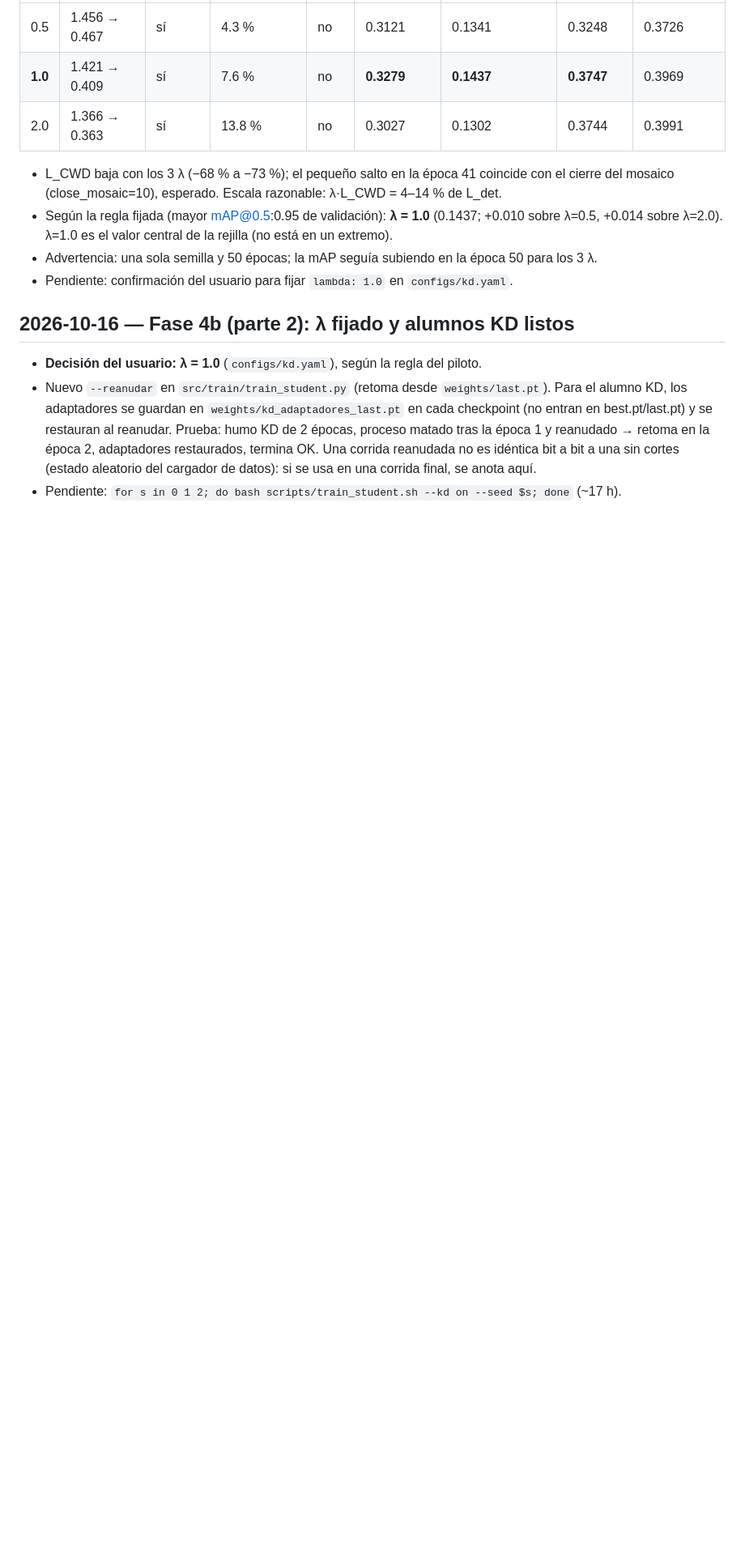
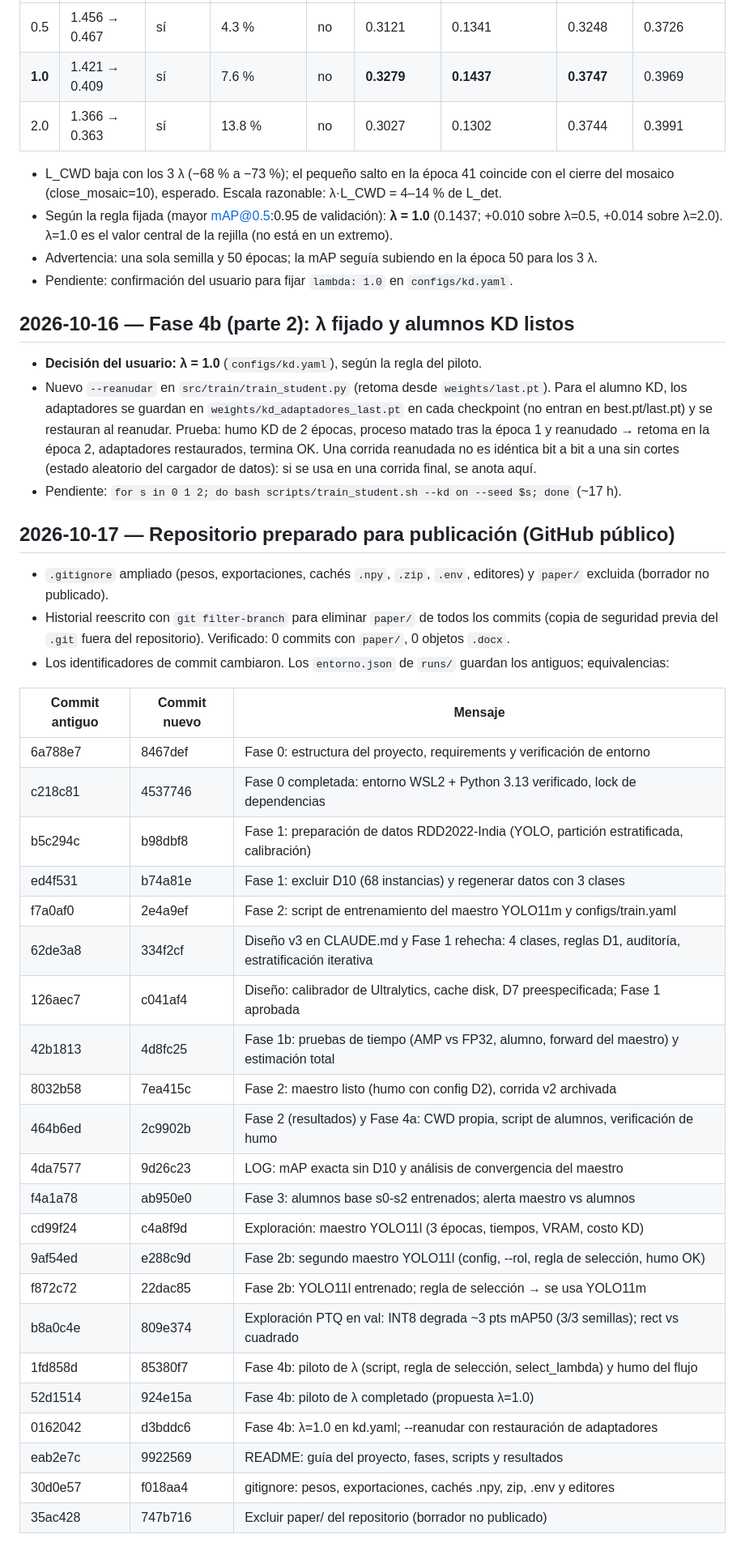
Before and after one commit to eduardostorymaker/__proyecto__destilacion_para_cuantizacion_yolo, a Markdown page: results/LOG.md, the part around the change. Shown at 81% size. GitHub-like rendering; blank space fills up the shorter version.

Commit message:
LOG: historial reescrito sin paper/ y equivalencia de commits
Co-Authored-By: Claude Opus 5.5 <noreply@anthropic.com>

```diff
--- a/results/LOG.md
+++ b/results/LOG.md
@@ -363,3 +363,36 @@
   la época 2, adaptadores restaurados, termina OK. Una corrida reanudada no es idéntica bit a bit a una sin cortes
   (estado aleatorio del cargador de datos): si se usa en una corrida final, se anota aquí.
 - Pendiente: `for s in 0 1 2; do bash scripts/train_student.sh --kd on --seed $s; done` (~17 h).
+
+## 2026-10-17 — Repositorio preparado para publicación (GitHub público)
+
+- `.gitignore` ampliado (pesos, exportaciones, cachés `.npy`, `.zip`, `.env`, editores) y `paper/` excluida
+  (borrador no publicado).
+- Historial reescrito con `git filter-branch` para eliminar `paper/` de todos los commits (copia de seguridad
+  previa del `.git` fuera del repositorio). Verificado: 0 commits con `paper/`, 0 objetos `.docx`.
+- Los identificadores de commit cambiaron. Los `entorno.json` de `runs/` guardan los antiguos; equivalencias:
+
+| Commit antiguo | Commit nuevo | Mensaje |
+|---|---|---|
+| 6a788e7 | 8467def | Fase 0: estructura del proyecto, requirements y verificación de entorno |
+| c218c81 | 4537746 | Fase 0 completada: entorno WSL2 + Python 3.13 verificado, lock de dependencias |
+| b5c294c | b98dbf8 | Fase 1: preparación de datos RDD2022-India (YOLO, partición estratificada, calibración) |
+| ed4f531 | b74a81e | Fase 1: excluir D10 (68 instancias) y regenerar datos con 3 clases |
+| f7a0af0 | 2e4a9ef | Fase 2: script de entrenamiento del maestro YOLO11m y configs/train.yaml |
+| 62de3a8 | 334f2cf | Diseño v3 en CLAUDE.md y Fase 1 rehecha: 4 clases, reglas D1, auditoría, estratificación iterativa |
+| 126aec7 | c041af4 | Diseño: calibrador de Ultralytics, cache disk, D7 preespecificada; Fase 1 aprobada |
+| 42b1813 | 4d8fc25 | Fase 1b: pruebas de tiempo (AMP vs FP32, alumno, forward del maestro) y estimación total |
+| 8032b58 | 7ea415c | Fase 2: maestro listo (humo con config D2), corrida v2 archivada |
+| 464b6ed | 2c9902b | Fase 2 (resultados) y Fase 4a: CWD propia, script de alumnos, verificación de humo |
+| 4da7577 | 9d26c23 | LOG: mAP exacta sin D10 y análisis de convergencia del maestro |
+| f4a1a78 | ab950e0 | Fase 3: alumnos base s0-s2 entrenados; alerta maestro vs alumnos |
+| cd99f24 | c4a8f9d | Exploración: maestro YOLO11l (3 épocas, tiempos, VRAM, costo KD) |
+| 9af54ed | e288c9d | Fase 2b: segundo maestro YOLO11l (config, --rol, regla de selección, humo OK) |
+| f872c72 | 22dac85 | Fase 2b: YOLO11l entrenado; regla de selección → se usa YOLO11m |
+| b8a0c4e | 809e374 | Exploración PTQ en val: INT8 degrada ~3 pts mAP50 (3/3 semillas); rect vs cuadrado |
+| 1fd858d | 85380f7 | Fase 4b: piloto de λ (script, regla de selección, select_lambda) y humo del flujo |
+| 52d1514 | 924e15a | Fase 4b: piloto de λ completado (propuesta λ=1.0) |
+| 0162042 | d3bddc6 | Fase 4b: λ=1.0 en kd.yaml; --reanudar con restauración de adaptadores |
+| eab2e7c | 9922569 | README: guía del proyecto, fases, scripts y resultados |
+| 30d0e57 | f018aa4 | gitignore: pesos, exportaciones, cachés .npy, zip, .env y editores |
+| 35ac428 | 747b716 | Excluir paper/ del repositorio (borrador no publicado) |
```
